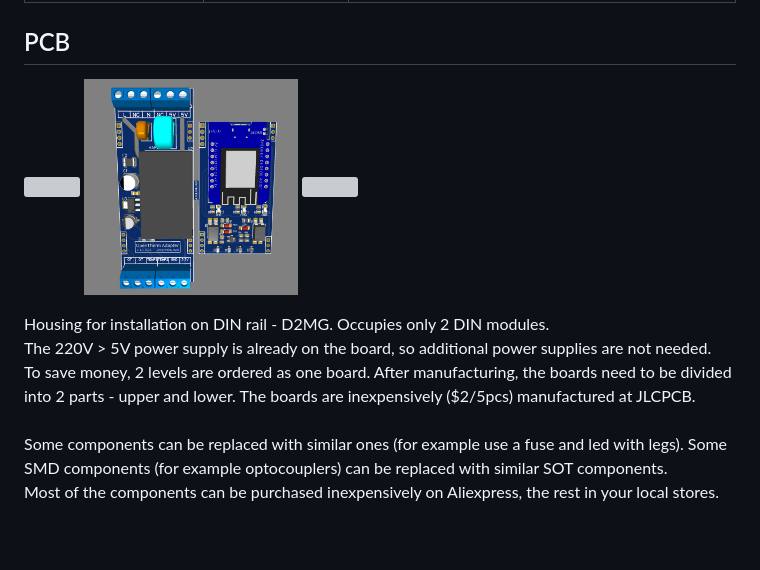
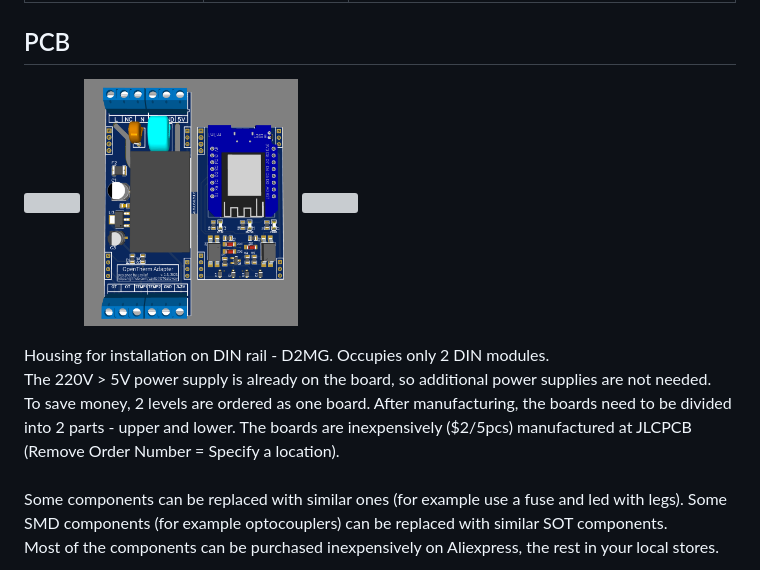
Before and after one commit to Laxilef/OTGateway, a Markdown page: README.md, the part around the change. Drawn GitHub-style; pictures changed too: assets/pcb_3d.png; blank space fills up the shorter version; grey boxes are pictures that could not be loaded.

Commit message:
upd readme & pcb

```diff
--- a/README.md
+++ b/README.md
@@ -39,7 +39,7 @@
 
 Housing for installation on DIN rail - D2MG. Occupies only 2 DIN modules.<br>
 The 220V > 5V power supply is already on the board, so additional power supplies are not needed.<br>
-To save money, 2 levels are ordered as one board. After manufacturing, the boards need to be divided into 2 parts - upper and lower. The boards are inexpensively ($2/5pcs) manufactured at JLCPCB.<br><br>
+To save money, 2 levels are ordered as one board. After manufacturing, the boards need to be divided into 2 parts - upper and lower. The boards are inexpensively ($2/5pcs) manufactured at JLCPCB (Remove Order Number = Specify a location).<br><br>
 Some components can be replaced with similar ones (for example use a fuse and led with legs). Some SMD components (for example optocouplers) can be replaced with similar SOT components.<br>Most of the components can be purchased inexpensively on Aliexpress, the rest in your local stores.<br><br>
 The outdoor temperature sensor must be connected to the **TEMP1** connector, the indoor temperature sensor must be connected to the **TEMP2** connector. The power supply for the sensors must be connected to the **3.3V** connector, GND to **GND**.<br>
 **The opentherm connection polarity does not matter.**
```
Also changed, not shown: 3 other files.
